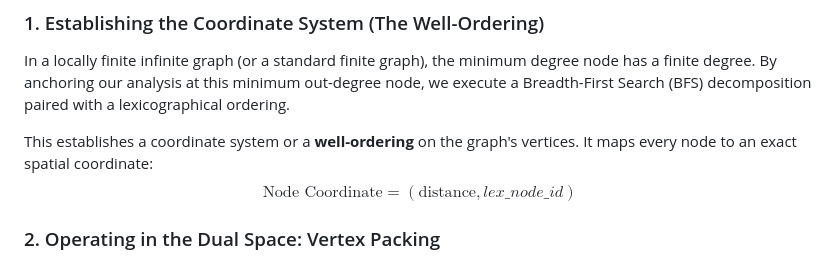
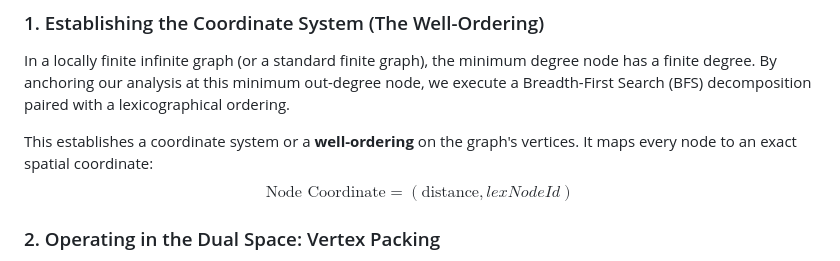
Before and after one commit to Cgcharles7/ssnc, a Markdown page: README.md, the part around the change. Rendered like a GitHub page.

```diff
--- a/README.md
+++ b/README.md
@@ -32,7 +32,7 @@ Rather than testing individual graphs, this framework **tames the infinite searc
 In a locally finite infinite graph (or a standard finite graph), the minimum degree node has a finite degree. By anchoring our analysis at this minimum out-degree node, we execute a Breadth-First Search (BFS) decomposition paired with a lexicographical ordering.
 
 This establishes a coordinate system or a **well-ordering** on the graph's vertices. It maps every node to an exact spatial coordinate:
-$$\text{Node Coordinate} = (\text{distance}, lex\_node\_id)$$
+$$\text{Node Coordinate} = (\text{distance}, lexNodeId)$$
 
 ### 2. Operating in the Dual Space: Vertex Packing
 Instead of passively searching for a needle-in-a-haystack Seymour vertex, this framework operates entirely within the **dual space**. We systematically **"pack" non-Seymour vertices** inside a strict Minimum Counterexample (MCE) environment until the structural boundaries collapse and a valid Seymour vertex is forced to emerge.
```
